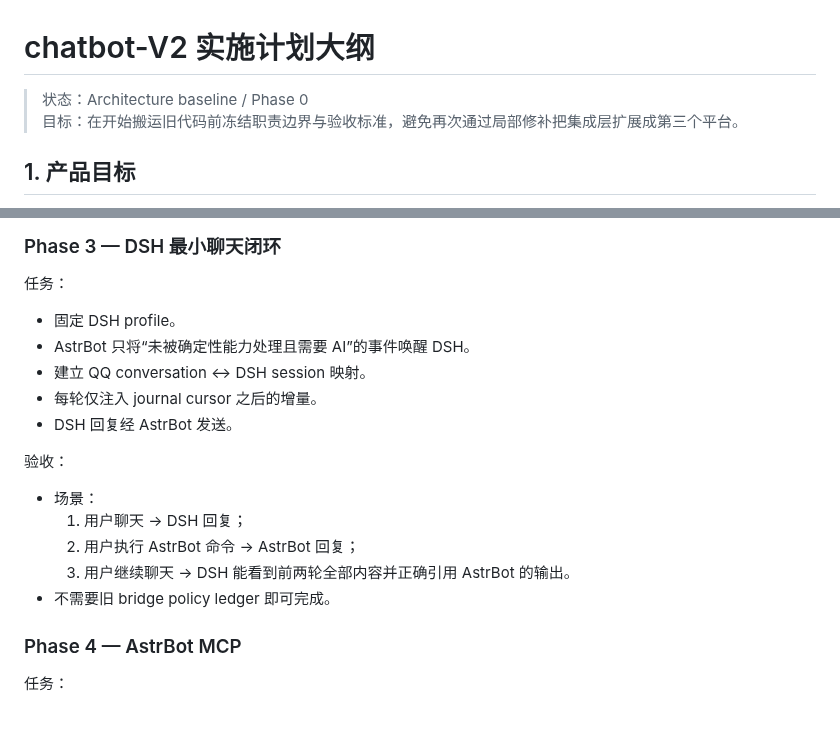
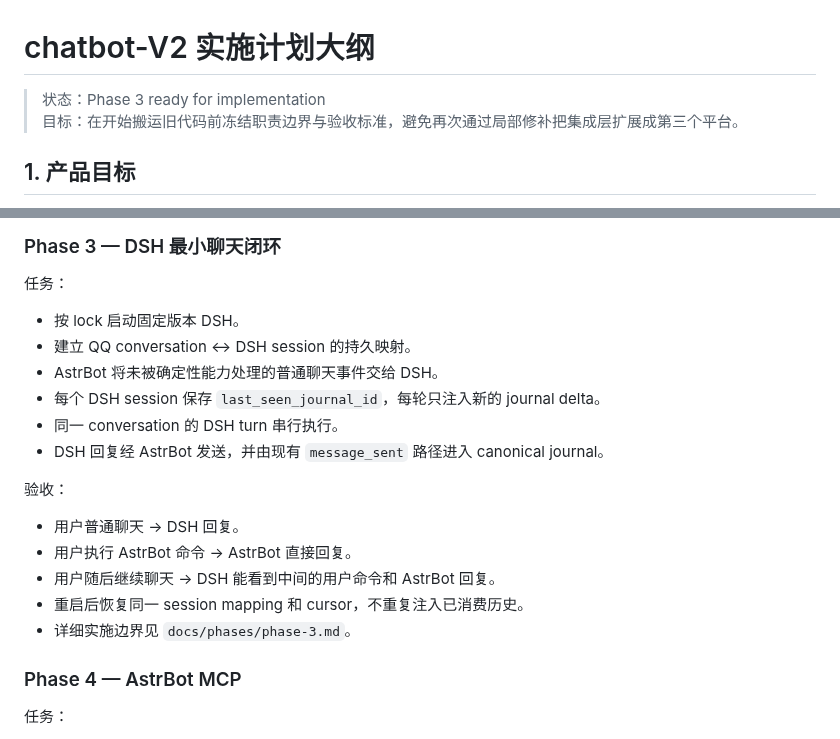
Before and after one commit to l1105927155-creator/chatbot-V2, a Markdown page: PLAN.md, 2 parts joined by grey strips. Rendered like a GitHub page.

Commit message:
docs: advance roadmap to phase 3

```diff
--- a/PLAN.md
+++ b/PLAN.md
@@ -1,6 +1,6 @@
 # chatbot-V2 实施计划大纲
 
-> 状态：Architecture baseline / Phase 0
+> 状态：Phase 3 ready for implementation
 > 目标：在开始搬运旧代码前冻结职责边界与验收标准，避免再次通过局部修补把集成层扩展成第三个平台。
 
 ## 1. 产品目标
@@ -273,18 +273,19 @@ chatbot-V2/
 ### Phase 3 — DSH 最小聊天闭环
 
 任务：
-- 固定 DSH profile。
-- AstrBot 只将“未被确定性能力处理且需要 AI”的事件唤醒 DSH。
-- 建立 QQ conversation ↔ DSH session 映射。
-- 每轮仅注入 journal cursor 之后的增量。
-- DSH 回复经 AstrBot 发送。
+- 按 lock 启动固定版本 DSH。
+- 建立 QQ conversation ↔ DSH session 的持久映射。
+- AstrBot 将未被确定性能力处理的普通聊天事件交给 DSH。
+- 每个 DSH session 保存 `last_seen_journal_id`，每轮只注入新的 journal delta。
+- 同一 conversation 的 DSH turn 串行执行。
+- DSH 回复经 AstrBot 发送，并由现有 `message_sent` 路径进入 canonical journal。
 
 验收：
-- 场景：
-  1. 用户聊天 → DSH 回复；
-  2. 用户执行 AstrBot 命令 → AstrBot 回复；
-  3. 用户继续聊天 → DSH 能看到前两轮全部内容并正确引用 AstrBot 的输出。
-- 不需要旧 bridge policy ledger 即可完成。
+- 用户普通聊天 → DSH 回复。
+- 用户执行 AstrBot 命令 → AstrBot 直接回复。
+- 用户随后继续聊天 → DSH 能看到中间的用户命令和 AstrBot 回复。
+- 重启后恢复同一 session mapping 和 cursor，不重复注入已消费历史。
+- 详细实施边界见 `docs/phases/phase-3.md`。
 
 ### Phase 4 — AstrBot MCP
 
```
